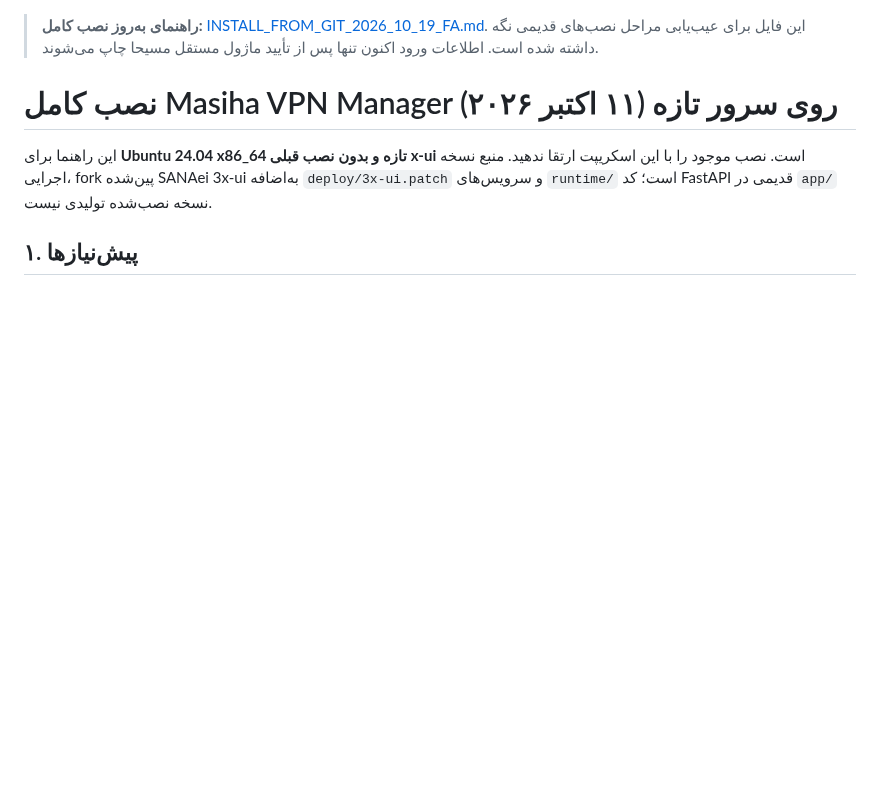
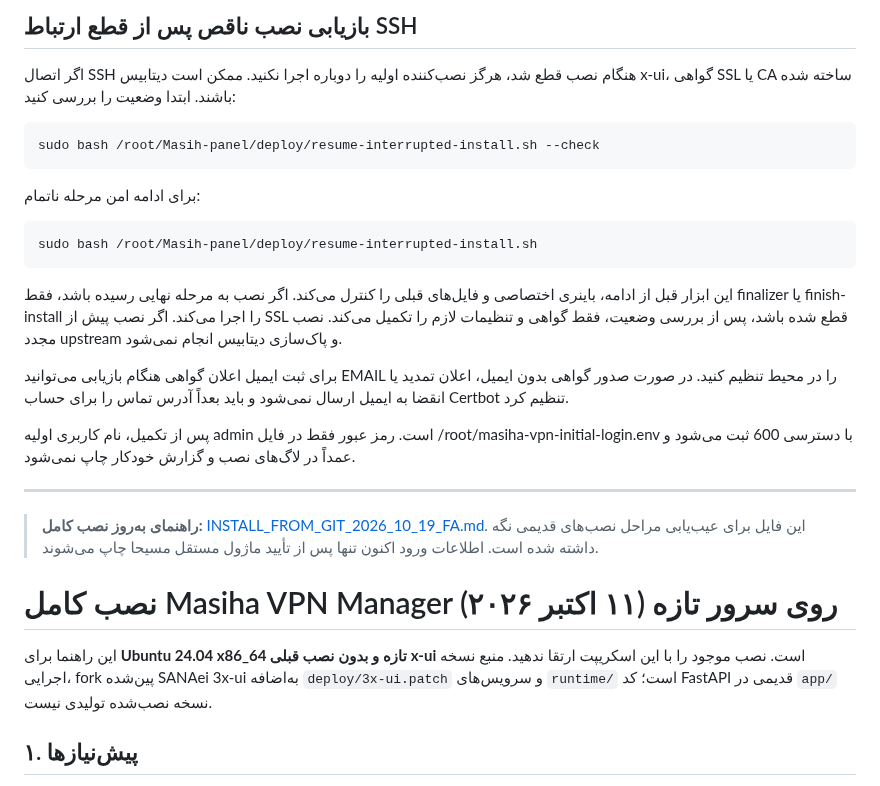
Before and after one commit to masiweb/Masih-panel, a Markdown page: docs/INSTALL_NEW_SERVER_FA.md, the part around the change. Drawn GitHub-style; blank space fills up the shorter version.

Commit message:
docs(migration): docs/INSTALL_NEW_SERVER_FA.md

```diff
--- a/docs/INSTALL_NEW_SERVER_FA.md
+++ b/docs/INSTALL_NEW_SERVER_FA.md
@@ -1,3 +1,21 @@
+## بازیابی نصب ناقص پس از قطع ارتباط SSH
+
+اگر اتصال SSH هنگام نصب قطع شد، هرگز نصب‌کننده اولیه را دوباره اجرا نکنید. ممکن است دیتابیس x-ui، گواهی SSL یا CA ساخته شده باشند. ابتدا وضعیت را بررسی کنید:
+
+    sudo bash /root/Masih-panel/deploy/resume-interrupted-install.sh --check
+
+برای ادامه امن مرحله ناتمام:
+
+    sudo bash /root/Masih-panel/deploy/resume-interrupted-install.sh
+
+این ابزار قبل از ادامه، باینری اختصاصی و فایل‌های قبلی را کنترل می‌کند. اگر نصب به مرحله نهایی رسیده باشد، فقط finalizer یا finish-install را اجرا می‌کند. اگر نصب پیش از SSL قطع شده باشد، پس از بررسی وضعیت، فقط گواهی و تنظیمات لازم را تکمیل می‌کند. نصب مجدد upstream و پاک‌سازی دیتابیس انجام نمی‌شود.
+
+برای ثبت ایمیل اعلان گواهی هنگام بازیابی می‌توانید EMAIL را در محیط تنظیم کنید. در صورت صدور گواهی بدون ایمیل، اعلان تمدید یا انقضا به ایمیل ارسال نمی‌شود و باید بعداً آدرس تماس را برای حساب Certbot تنظیم کرد.
+
+پس از تکمیل، نام کاربری اولیه admin است. رمز عبور فقط در فایل /root/masiha-vpn-initial-login.env با دسترسی 600 ثبت می‌شود و عمداً در لاگ‌های نصب و گزارش خودکار چاپ نمی‌شود.
+
+---
+
 > **راهنمای به‌روز نصب کامل:** [INSTALL_FROM_GIT_2026_10_19_FA.md](INSTALL_FROM_GIT_2026_10_19_FA.md).
 > این فایل برای عیب‌یابی مراحل نصب‌های قدیمی نگه داشته شده است. اطلاعات ورود اکنون تنها پس از تأیید ماژول مستقل مسیحا چاپ می‌شوند.
 
```
